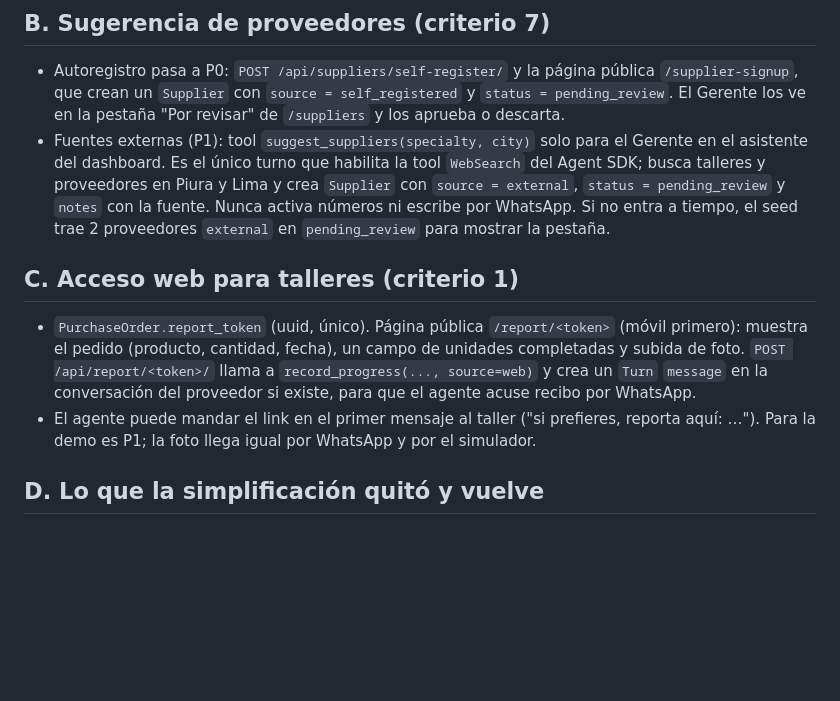
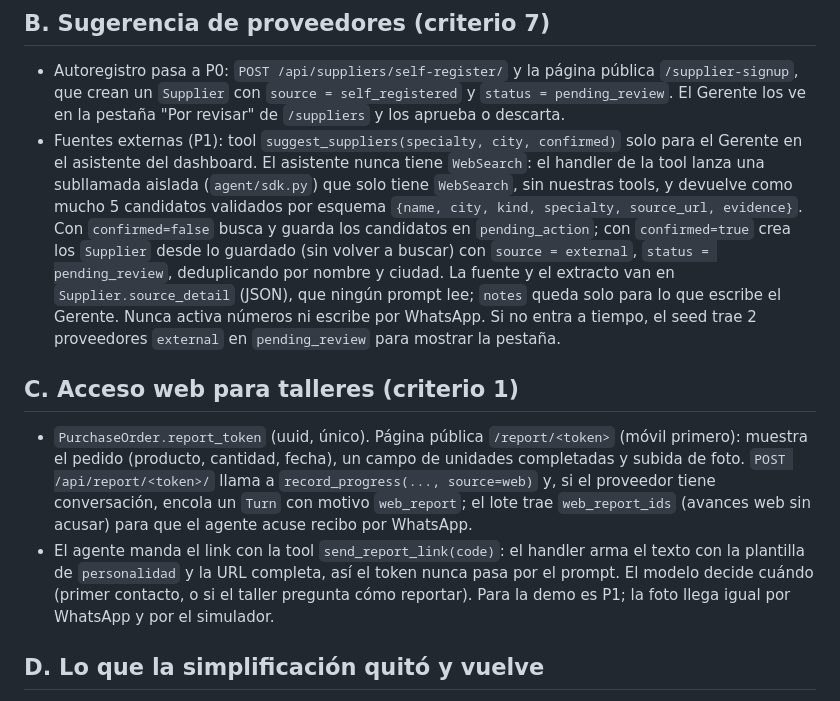
Before and after one commit to oscargicast/corpotex, a Markdown page: docs/adr/0024-criterios-del-jurado-completos.md, the part around the change. Drawn GitHub-style; blank space fills up the shorter version.

Commit message:
ADR 0024: suggest_suppliers via isolated sub-call, send_report_link tool, web_report turns

```diff
--- a/docs/adr/0024-criterios-del-jurado-completos.md
+++ b/docs/adr/0024-criterios-del-jurado-completos.md
@@ -43,12 +43,12 @@ Seed: coordenadas reales aproximadas de Piura para el almacén, los 3 talleres y
 ## B. Sugerencia de proveedores (criterio 7)
 
 - Autoregistro pasa a P0: `POST /api/suppliers/self-register/` y la página pública `/supplier-signup`, que crean un `Supplier` con `source = self_registered` y `status = pending_review`. El Gerente los ve en la pestaña "Por revisar" de `/suppliers` y los aprueba o descarta.
-- Fuentes externas (P1): tool `suggest_suppliers(specialty, city)` solo para el Gerente en el asistente del dashboard. Es el único turno que habilita la tool `WebSearch` del Agent SDK; busca talleres y proveedores en Piura y Lima y crea `Supplier` con `source = external`, `status = pending_review` y `notes` con la fuente. Nunca activa números ni escribe por WhatsApp. Si no entra a tiempo, el seed trae 2 proveedores `external` en `pending_review` para mostrar la pestaña.
+- Fuentes externas (P1): tool `suggest_suppliers(specialty, city, confirmed)` solo para el Gerente en el asistente del dashboard. El asistente nunca tiene `WebSearch`: el handler de la tool lanza una subllamada aislada (`agent/sdk.py`) que solo tiene `WebSearch`, sin nuestras tools, y devuelve como mucho 5 candidatos validados por esquema `{name, city, kind, specialty, source_url, evidence}`. Con `confirmed=false` busca y guarda los candidatos en `pending_action`; con `confirmed=true` crea los `Supplier` desde lo guardado (sin volver a buscar) con `source = external`, `status = pending_review`, deduplicando por nombre y ciudad. La fuente y el extracto van en `Supplier.source_detail` (JSON), que ningún prompt lee; `notes` queda solo para lo que escribe el Gerente. Nunca activa números ni escribe por WhatsApp. Si no entra a tiempo, el seed trae 2 proveedores `external` en `pending_review` para mostrar la pestaña.
 
 ## C. Acceso web para talleres (criterio 1)
 
-- `PurchaseOrder.report_token` (uuid, único). Página pública `/report/<token>` (móvil primero): muestra el pedido (producto, cantidad, fecha), un campo de unidades completadas y subida de foto. `POST /api/report/<token>/` llama a `record_progress(..., source=web)` y crea un `Turn` `message` en la conversación del proveedor si existe, para que el agente acuse recibo por WhatsApp.
-- El agente puede mandar el link en el primer mensaje al taller ("si prefieres, reporta aquí: …"). Para la demo es P1; la foto llega igual por WhatsApp y por el simulador.
+- `PurchaseOrder.report_token` (uuid, único). Página pública `/report/<token>` (móvil primero): muestra el pedido (producto, cantidad, fecha), un campo de unidades completadas y subida de foto. `POST /api/report/<token>/` llama a `record_progress(..., source=web)` y, si el proveedor tiene conversación, encola un `Turn` con motivo `web_report`; el lote trae `web_report_ids` (avances web sin acusar) para que el agente acuse recibo por WhatsApp.
+- El agente manda el link con la tool `send_report_link(code)`: el handler arma el texto con la plantilla de `personalidad` y la URL completa, así el token nunca pasa por el prompt. El modelo decide cuándo (primer contacto, o si el taller pregunta cómo reportar). Para la demo es P1; la foto llega igual por WhatsApp y por el simulador.
 
 ## D. Lo que la simplificación quitó y vuelve
 
```
